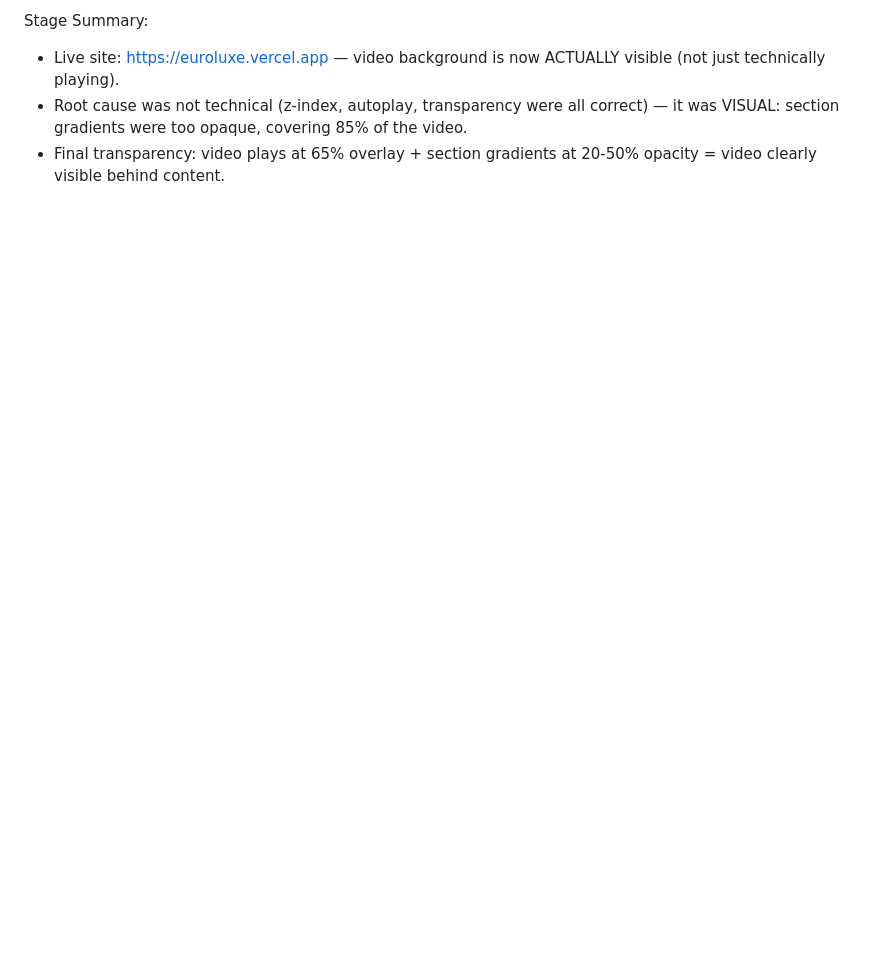
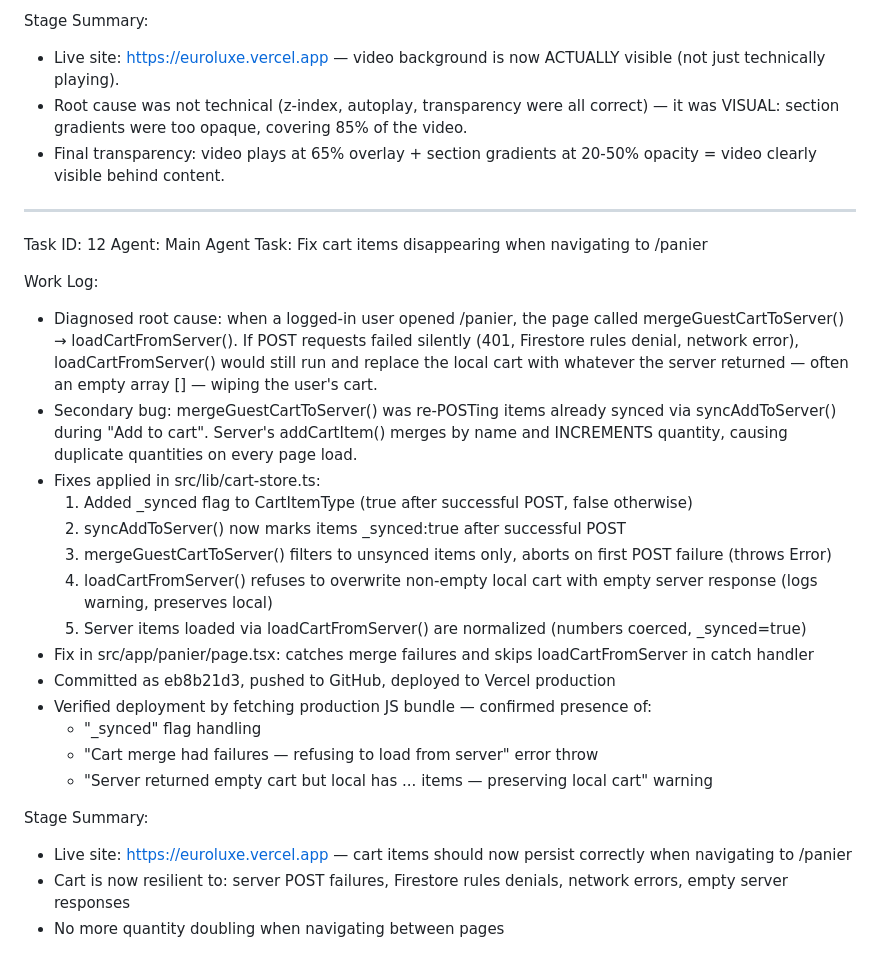
Before and after one commit to euroluxedz-web/euroluxe, a Markdown page: worklog.md, the part around the change. Drawn GitHub-style; blank space fills up the shorter version.

Commit message:
38f1263f-d097-48ec-ab9a-c37b444d9849

```diff
--- a/worklog.md
+++ b/worklog.md
@@ -259,3 +259,29 @@ Stage Summary:
 - Live site: https://euroluxe.vercel.app — video background is now ACTUALLY visible (not just technically playing).
 - Root cause was not technical (z-index, autoplay, transparency were all correct) — it was VISUAL: section gradients were too opaque, covering 85% of the video.
 - Final transparency: video plays at 65% overlay + section gradients at 20-50% opacity = video clearly visible behind content.
+
+---
+Task ID: 12
+Agent: Main Agent
+Task: Fix cart items disappearing when navigating to /panier
+
+Work Log:
+- Diagnosed root cause: when a logged-in user opened /panier, the page called mergeGuestCartToServer() → loadCartFromServer(). If POST requests failed silently (401, Firestore rules denial, network error), loadCartFromServer() would still run and replace the local cart with whatever the server returned — often an empty array [] — wiping the user's cart.
+- Secondary bug: mergeGuestCartToServer() was re-POSTing items already synced via syncAddToServer() during "Add to cart". Server's addCartItem() merges by name and INCREMENTS quantity, causing duplicate quantities on every page load.
+- Fixes applied in src/lib/cart-store.ts:
+  1. Added _synced flag to CartItemType (true after successful POST, false otherwise)
+  2. syncAddToServer() now marks items _synced:true after successful POST
+  3. mergeGuestCartToServer() filters to unsynced items only, aborts on first POST failure (throws Error)
+  4. loadCartFromServer() refuses to overwrite non-empty local cart with empty server response (logs warning, preserves local)
+  5. Server items loaded via loadCartFromServer() are normalized (numbers coerced, _synced=true)
+- Fix in src/app/panier/page.tsx: catches merge failures and skips loadCartFromServer in catch handler
+- Committed as eb8b21d3, pushed to GitHub, deployed to Vercel production
+- Verified deployment by fetching production JS bundle — confirmed presence of:
+  * "_synced" flag handling
+  * "Cart merge had failures — refusing to load from server" error throw
+  * "Server returned empty cart but local has ... items — preserving local cart" warning
+
+Stage Summary:
+- Live site: https://euroluxe.vercel.app — cart items should now persist correctly when navigating to /panier
+- Cart is now resilient to: server POST failures, Firestore rules denials, network errors, empty server responses
+- No more quantity doubling when navigating between pages
```
